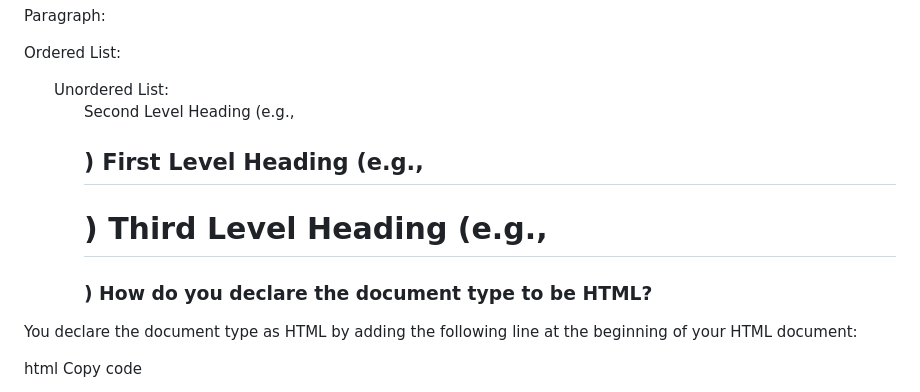
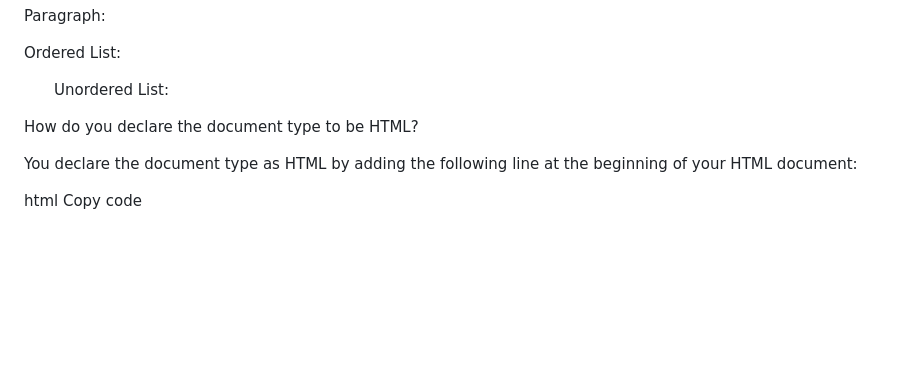
Before and after one commit to oliviaWil/startup, a Markdown page: notes.md, the part around the change. GitHub-like rendering; blank space fills up the shorter version.

Commit message:
fixed notes formatting

```diff
--- a/notes.md
+++ b/notes.md
@@ -103,9 +103,7 @@ What is the opening HTML tag for a paragraph, ordered list, unordered list, seco
 Paragraph: <p>
 Ordered List: <ol>
 Unordered List: <ul>
-Second Level Heading (e.g., <h2>)
-First Level Heading (e.g., <h1>)
-Third Level Heading (e.g., <h3>)
+
 How do you declare the document type to be HTML?
 
 You declare the document type as HTML by adding the following line at the beginning of your HTML document:
```
